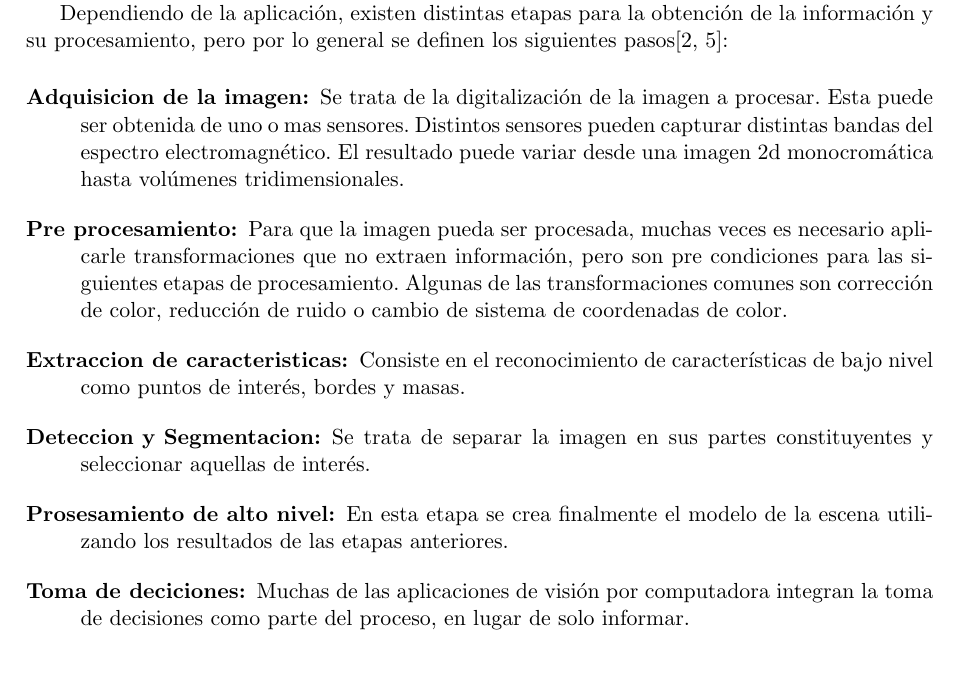
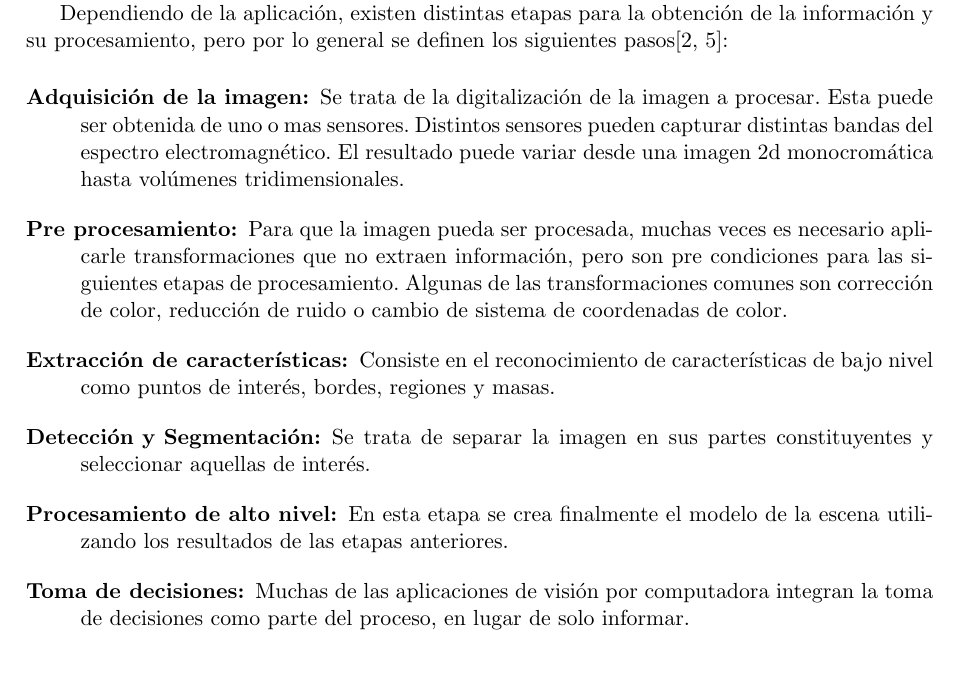
Before and after one commit to dracometallium/tesis-lic2, a LaTeX thesis (tesis.tex, which reads tex/mt_vision.tex): part of page 7 of 13, cut so that both start at the same text. Compiled offline with pdfLaTeX.

Commit message:
Corregidos errores ortográficos en mt_vision.txt

```diff
--- a/tex/mt_vision.tex
+++ b/tex/mt_vision.tex
@@ -12,7 +12,7 @@ pasos\cite{digitalImageProcessing2ed, wikiCV}:
 
 \begin{description}
 
-	\item[Adquisicion de la imagen:] Se trata de la digitalización de la
+	\item[Adquisición de la imagen:] Se trata de la digitalización de la
 		imagen a procesar. Esta puede ser obtenida de uno o mas
 		sensores. Distintos sensores pueden capturar distintas bandas
 		del espectro electromagnético. El resultado puede variar desde
@@ -25,18 +25,18 @@ pasos\cite{digitalImageProcessing2ed, wikiCV}:
 		corrección de color, reducción de ruido o cambio de sistema de
 		coordenadas de color.
 
-	\item[Extraccion de caracteristicas:] Consiste en el reconocimiento de
-		características de bajo nivel como puntos de interés, bordes y
-		masas.
+	\item[Extracción de características:] Consiste en el reconocimiento de
+		características de bajo nivel como puntos de interés, bordes,
+		regiones y masas.
 
-	\item[Deteccion y Segmentacion:] Se trata de separar la imagen en sus
+	\item[Detección y Segmentación:] Se trata de separar la imagen en sus
 		partes constituyentes y seleccionar aquellas de interés.
 
-	\item[Prosesamiento de alto nivel:] En esta etapa se crea finalmente el
+	\item[Procesamiento de alto nivel:] En esta etapa se crea finalmente el
 		modelo de la escena utilizando los resultados de las etapas
 		anteriores.
 
-	\item[Toma de deciciones:] Muchas de las aplicaciones de visión por
+	\item[Toma de decisiones:] Muchas de las aplicaciones de visión por
 		computadora integran la toma de decisiones como parte del
 		proceso, en lugar de solo informar.
 
```
